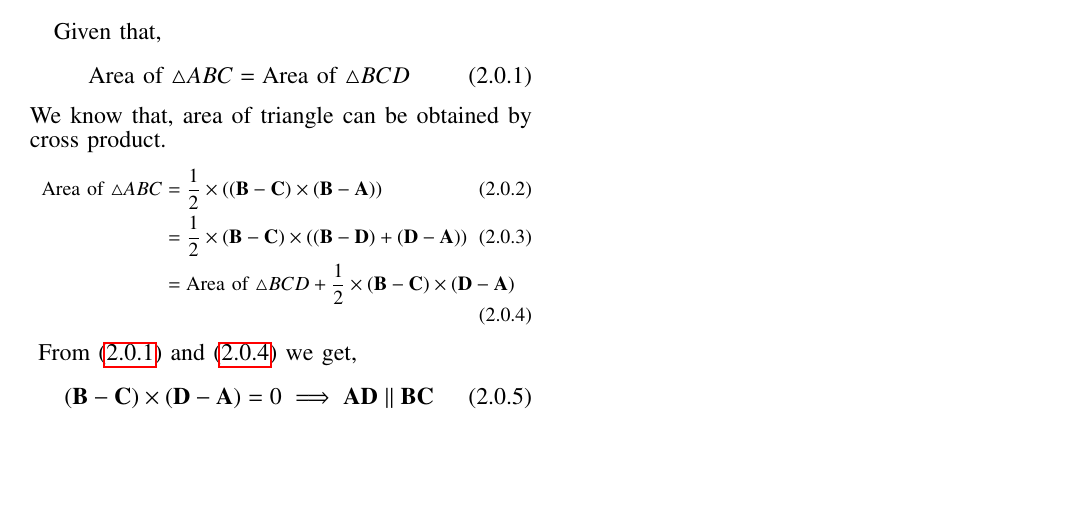
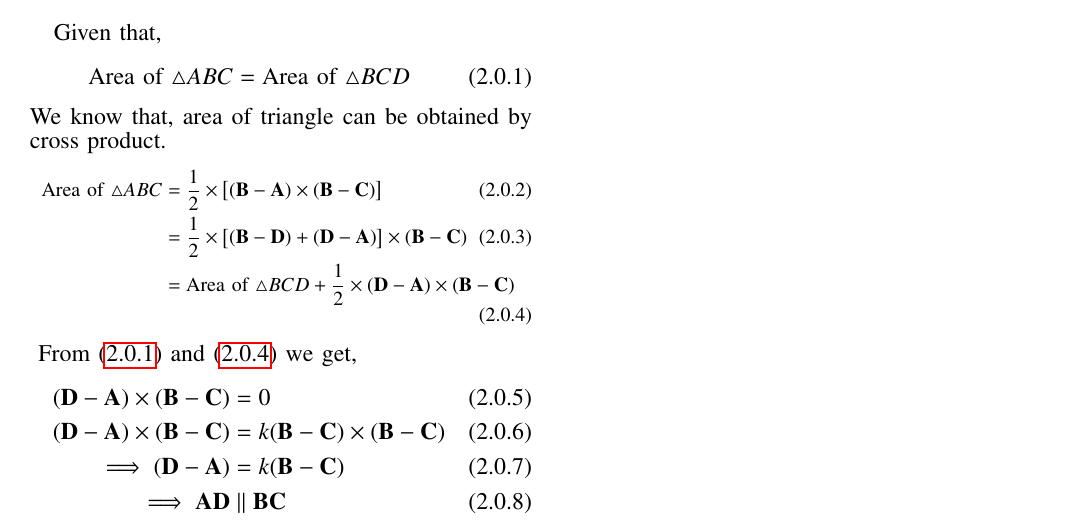
Before and after one commit to shreeprasadbhat/matrix-theory, a LaTeX problem sheet (assignment4/assignment4.tex): part of the page, cut so that both start at the same text, the shorter picture padded with empty space. Compiled offline with pdfLaTeX.

Commit message:
proved that (A-D)=k(B-C)

```diff
--- a/assignment4/assignment4.tex
+++ b/assignment4/assignment4.tex
@@ -266,15 +266,17 @@ We know that, area of triangle can be obtained by cross product.
 {\small
 \begin{align}
     \text{Area of }\triangle{ABC}
-    \label{eq2}&= \frac{1}{2} \times ((\vec{B}-\vec{C}) \times (\vec{B}-\vec{A}))\\
-    \label{eq3}&= \frac{1}{2} \times (\vec{B}-\vec{C}) \times ((\vec{B}-\vec{D})+(\vec{D}-\vec{A}))\\
-    \label{eq4}&= \text{Area of }\triangle{BCD} + \frac{1}{2} \times (\vec{B}-\vec{C}) \times  (\vec{D}-\vec{A})
+    \label{eq2}&= \frac{1}{2} \times \big[(\vec{B}-\vec{A}) \times (\vec{B}-\vec{C})\big]\\
+    \label{eq3}&= \frac{1}{2} \times \big[(\vec{B}-\vec{D})+(\vec{D}-\vec{A})\big] \times (\vec{B}-\vec{C})\\
+    \label{eq4}&= \text{Area of }\triangle{BCD} + \frac{1}{2} \times  (\vec{D}-\vec{A}) \times (\vec{B}-\vec{C})
 \end{align}
 }
 From \eqref{eq1} and \eqref{eq4} we get,
 \begin{align}
-    \label{eq5}(\vec{B}-\vec{C}) \times  (\vec{D}-\vec{A}) = 0 \implies \vec{A}\vec{D} \parallel \vec{B}\vec{C}
+    \label{eq5}(\vec{D}-\vec{A}) \times (\vec{B}-\vec{C}) &= 0\\
+    \label{eq6}(\vec{D}-\vec{A}) \times (\vec{B}-\vec{C}) &= k(\vec{B}-\vec{C}) \times  (\vec{B}-\vec{C})\\
+    \label{eq7}\implies (\vec{D}-\vec{A}) &= k(\vec{B}-\vec{C})\\
+    \label{eq8}\implies \vec{A}\vec{D} &\parallel \vec{B}\vec{C}
 \end{align}
-
 Hence proved triangles on the same base and having equal areas lie between the same parallels.
 \end{document}
```
Also changed, not shown: assignment4/assignment4.pdf.
